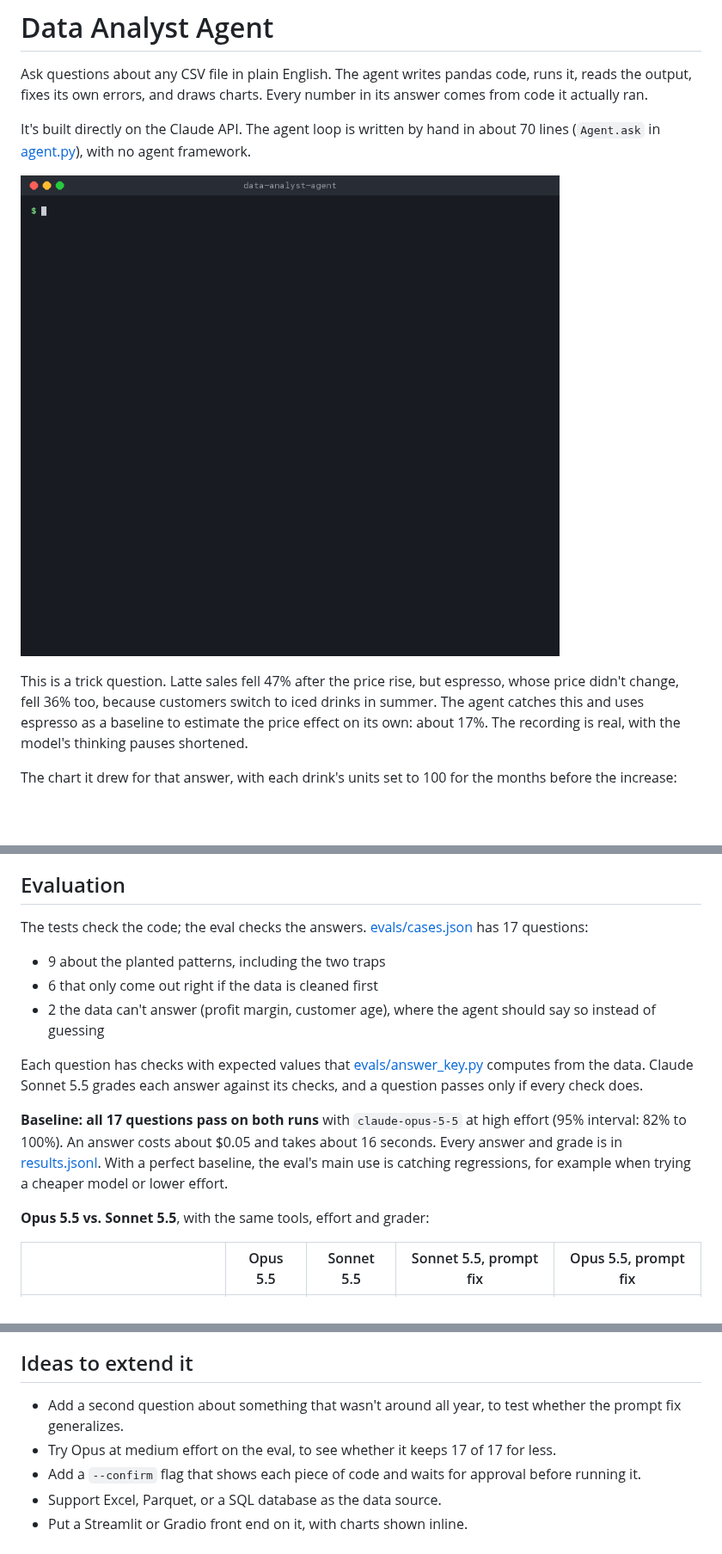
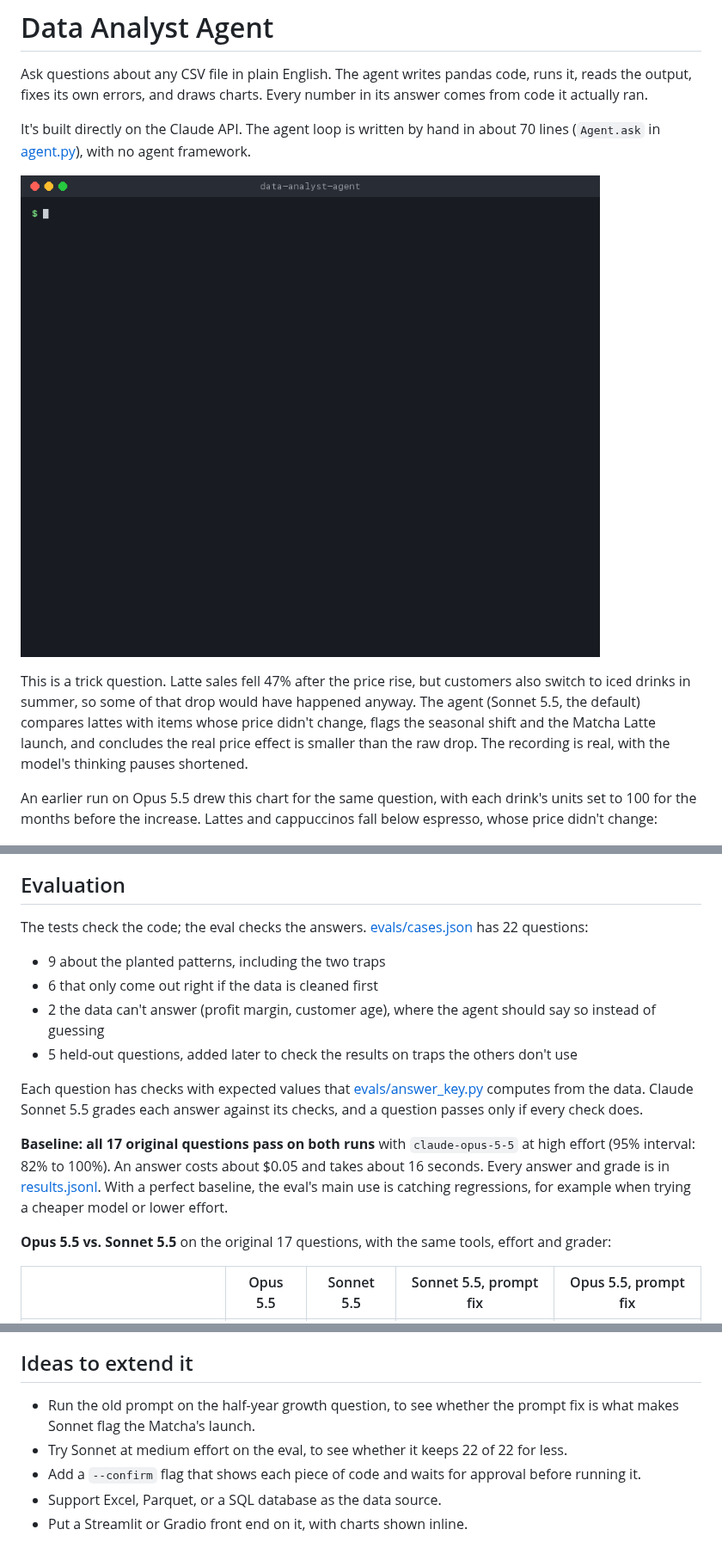
Before and after one commit to adityakannan-2003/data-analyst-agent, a Markdown page: README.md, 3 parts joined by grey strips. Shown at 86% size. Drawn GitHub-style; pictures changed too: docs/demo.gif; blank space fills up the shorter version.

```diff
--- a/README.md
+++ b/README.md
@@ -6,9 +6,9 @@ It's built directly on the Claude API. The agent loop is written by hand in abou
 
 ![The agent answering "Did the April price increase hurt latte sales?" in a terminal](docs/demo.gif)
 
-This is a trick question. Latte sales fell 47% after the price rise, but espresso, whose price didn't change, fell 36% too, because customers switch to iced drinks in summer. The agent catches this and uses espresso as a baseline to estimate the price effect on its own: about 17%. The recording is real, with the model's thinking pauses shortened.
+This is a trick question. Latte sales fell 47% after the price rise, but customers also switch to iced drinks in summer, so some of that drop would have happened anyway. The agent (Sonnet 5.5, the default) compares lattes with items whose price didn't change, flags the seasonal shift and the Matcha Latte launch, and concludes the real price effect is smaller than the raw drop. The recording is real, with the model's thinking pauses shortened.
 
-The chart it drew for that answer, with each drink's units set to 100 for the months before the increase:
+An earlier run on Opus 5.5 drew this chart for the same question, with each drink's units set to 100 for the months before the increase. Lattes and cappuccinos fall below espresso, whose price didn't change:
 
 ![Monthly units for latte, cappuccino, espresso and iced drinks. After April, latte and cappuccino fall below espresso](docs/price-increase-chart.png)
 
@@ -100,17 +100,18 @@ No API key needed. The sandbox tests run real code. The agent-loop tests replace
 
 ## Evaluation
 
-The tests check the code; the eval checks the answers. [evals/cases.json](evals/cases.json) has 17 questions:
+The tests check the code; the eval checks the answers. [evals/cases.json](evals/cases.json) has 22 questions:
 
 - 9 about the planted patterns, including the two traps
 - 6 that only come out right if the data is cleaned first
 - 2 the data can't answer (profit margin, customer age), where the agent should say so instead of guessing
+- 5 held-out questions, added later to check the results on traps the others don't use
 
 Each question has checks with expected values that [evals/answer_key.py](evals/answer_key.py) computes from the data. Claude Sonnet 5.5 grades each answer against its checks, and a question passes only if every check does.
 
-**Baseline: all 17 questions pass on both runs** with `claude-opus-5-5` at high effort (95% interval: 82% to 100%). An answer costs about $0.05 and takes about 16 seconds. Every answer and grade is in [results.jsonl](.claude/hillclimb/analyst-answers/baseline/results.jsonl). With a perfect baseline, the eval's main use is catching regressions, for example when trying a cheaper model or lower effort.
+**Baseline: all 17 original questions pass on both runs** with `claude-opus-5-5` at high effort (95% interval: 82% to 100%). An answer costs about $0.05 and takes about 16 seconds. Every answer and grade is in [results.jsonl](.claude/hillclimb/analyst-answers/baseline/results.jsonl). With a perfect baseline, the eval's main use is catching regressions, for example when trying a cheaper model or lower effort.
 
-**Opus 5.5 vs. Sonnet 5.5**, with the same tools, effort and grader:
+**Opus 5.5 vs. Sonnet 5.5** on the original 17 questions, with the same tools, effort and grader:
 
 | | Opus 5.5 | Sonnet 5.5 | Sonnet 5.5, prompt fix | Opus 5.5, prompt fix |
 |---|---|---|---|---|
@@ -169,8 +180,8 @@ The agent runs model-written Python on your machine with your user's permissions
 
 ## Ideas to extend it
 
-- Add a second question about something that wasn't around all year, to test whether the prompt fix generalizes.
-- Try Opus at medium effort on the eval, to see whether it keeps 17 of 17 for less.
+- Run the old prompt on the half-year growth question, to see whether the prompt fix is what makes Sonnet flag the Matcha's launch.
+- Try Sonnet at medium effort on the eval, to see whether it keeps 22 of 22 for less.
 - Add a `--confirm` flag that shows each piece of code and waits for approval before running it.
 - Support Excel, Parquet, or a SQL database as the data source.
 - Put a Streamlit or Gradio front end on it, with charts shown inline.
```
Also changed, not shown: other parts of README.md (+15 -5 lines), 7 other files.
